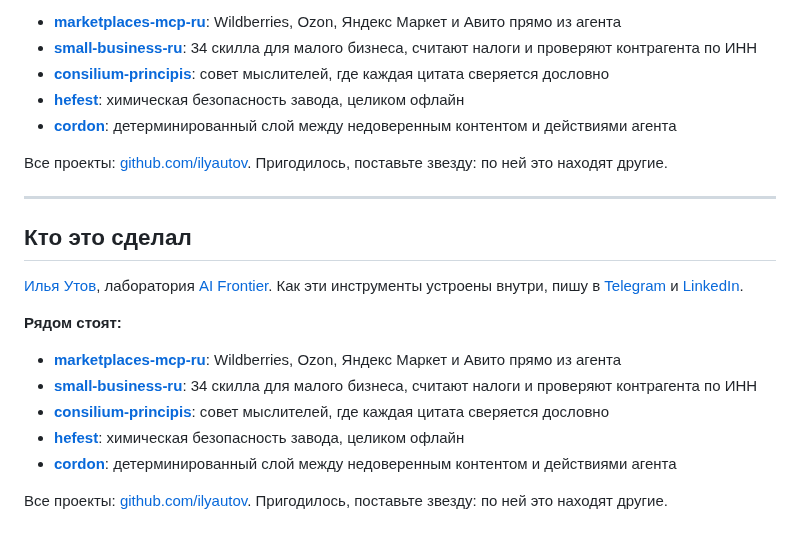
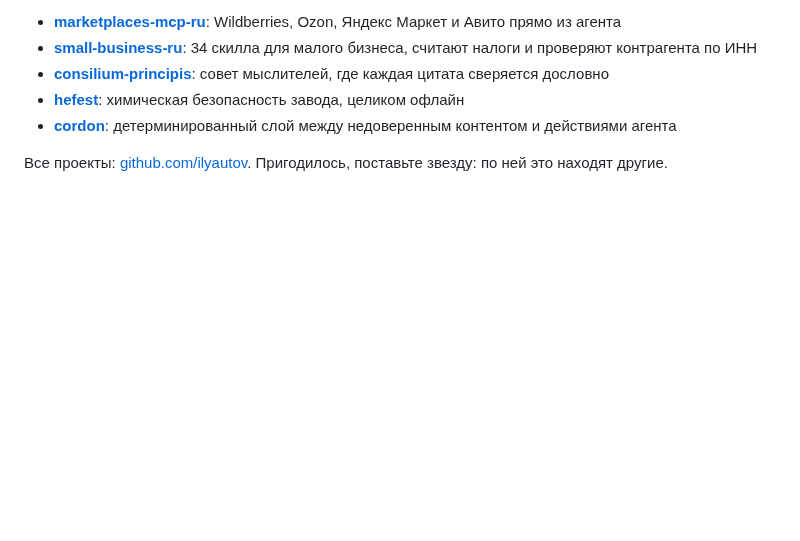
Before and after one commit to ilyautov/humanizer-ru, a Markdown page: README.md, the part around the change. Rendered like a GitHub page; blank space fills up the shorter version.

Commit message:
docs: убран продублировавшийся блок «Кто это сделал»
Блок оказался в README дважды. Оставлен один.

Co-Authored-By: Claude Opus 5 (1M context) <noreply@anthropic.com>

```diff
--- a/README.md
+++ b/README.md
@@ -381,19 +381,3 @@ MIT: используйте свободно, форкайте, дорабаты
 - [**cordon**](https://github.com/ilyautov/cordon): детерминированный слой между недоверенным контентом и действиями агента
 
 Все проекты: [github.com/ilyautov](https://github.com/ilyautov). Пригодилось, поставьте звезду: по ней это находят другие.
-
----
-
-## Кто это сделал
-
-[Илья Утов](https://github.com/ilyautov), лаборатория [AI Frontier](https://aifrontier.tech). Как эти инструменты устроены внутри, пишу в [Telegram](https://t.me/gorilla_under_hood) и [LinkedIn](https://www.linkedin.com/in/ilyautov).
-
-**Рядом стоят:**
-
-- [**marketplaces-mcp-ru**](https://github.com/ilyautov/marketplaces-mcp-ru): Wildberries, Ozon, Яндекс Маркет и Авито прямо из агента
-- [**small-business-ru**](https://github.com/ilyautov/small-business-ru): 34 скилла для малого бизнеса, считают налоги и проверяют контрагента по ИНН
-- [**consilium-principis**](https://github.com/ilyautov/consilium-principis): совет мыслителей, где каждая цитата сверяется дословно
-- [**hefest**](https://github.com/ilyautov/hefest): химическая безопасность завода, целиком офлайн
-- [**cordon**](https://github.com/ilyautov/cordon): детерминированный слой между недоверенным контентом и действиями агента
-
-Все проекты: [github.com/ilyautov](https://github.com/ilyautov). Пригодилось, поставьте звезду: по ней это находят другие.
```
